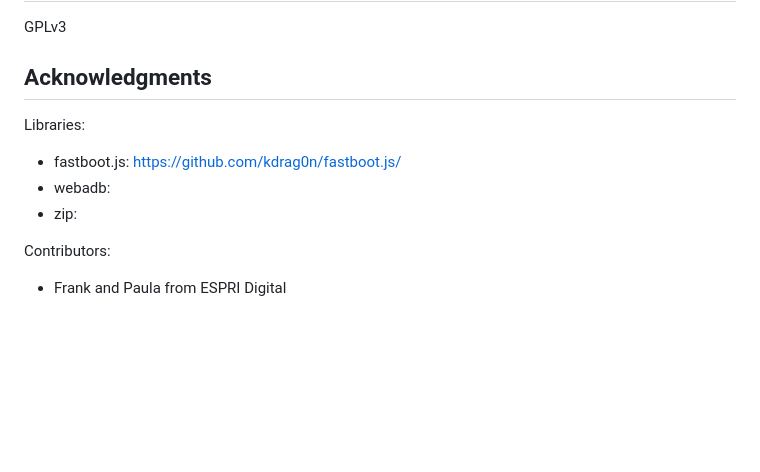
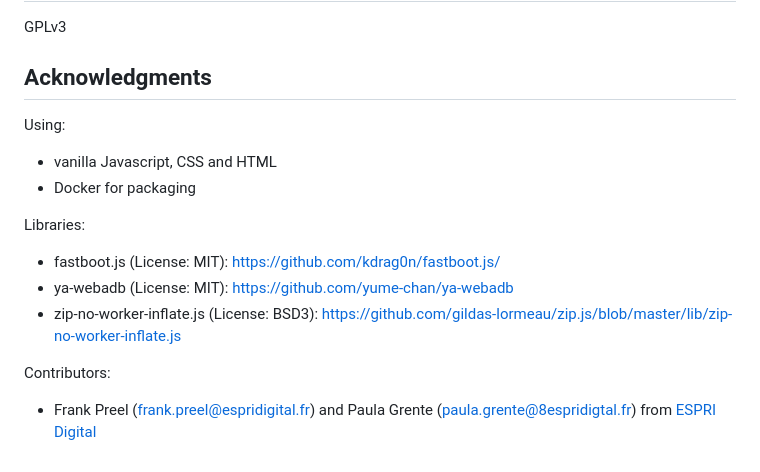
Before and after one commit to e-foundation/eos-installer, a Markdown page: README.md, the part around the change. Drawn GitHub-style; blank space fills up the shorter version.

Commit message:
Detail Acknowledgments

```diff
--- a/README.md
+++ b/README.md
@@ -162,10 +162,14 @@ GPLv3
 
 ## Acknowledgments
 
+Using:
+- vanilla Javascript, CSS and HTML
+- Docker for packaging
+
 Libraries:
-- fastboot.js: https://github.com/kdrag0n/fastboot.js/
-- webadb:
-- zip:
+- fastboot.js (License: MIT): https://github.com/kdrag0n/fastboot.js/
+- ya-webadb (License: MIT): https://github.com/yume-chan/ya-webadb
+- zip-no-worker-inflate.js (License: BSD3): https://github.com/gildas-lormeau/zip.js/blob/master/lib/zip-no-worker-inflate.js
 
 Contributors:
-- Frank and Paula from ESPRI Digital
+- Frank Preel (frank.preel@espridigital.fr) and Paula Grente (paula.grente@8espridigtal.fr) from [ESPRI Digital](https://espridigital.fr/)
```
